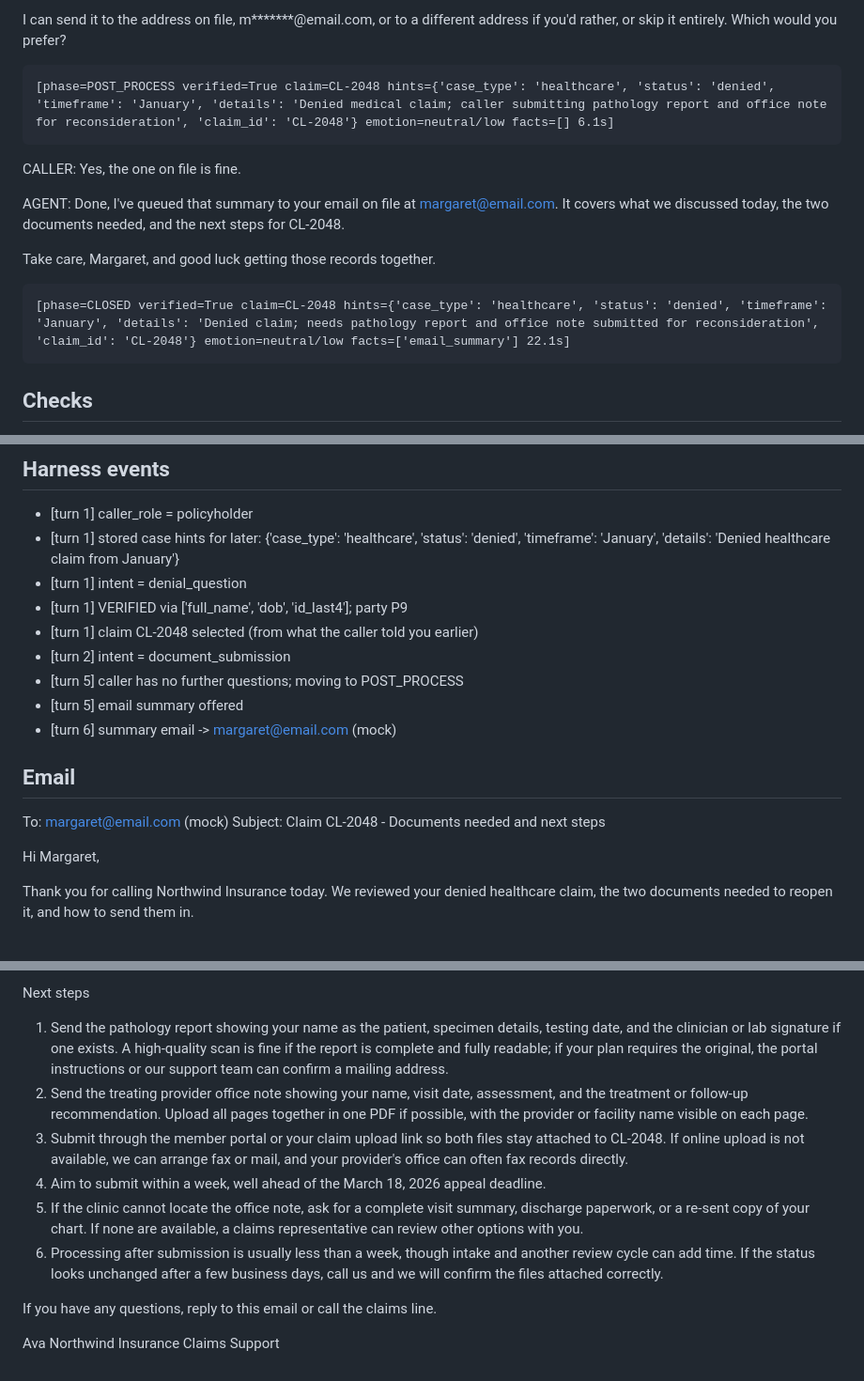
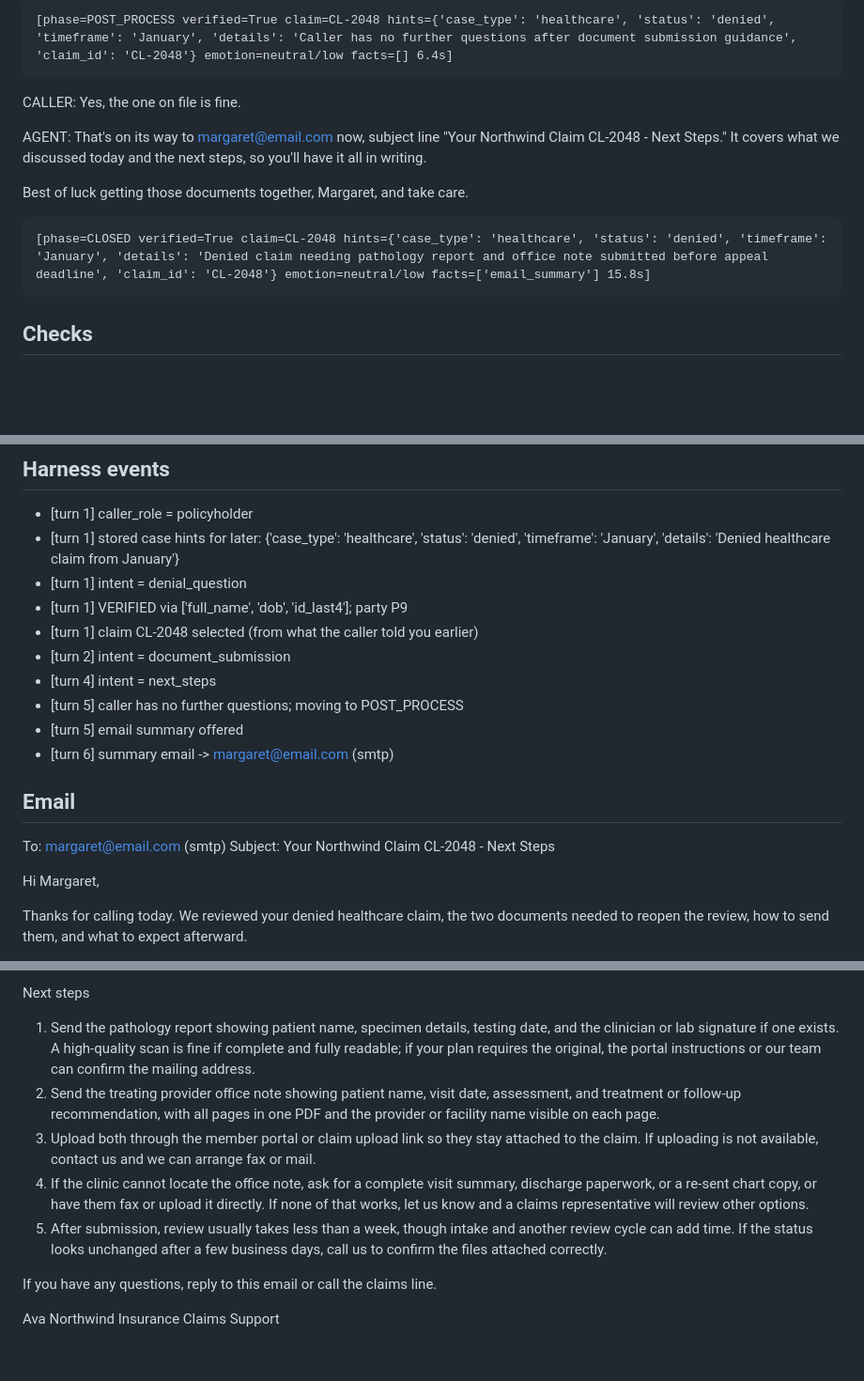
Before and after one commit to johnyojohn/sop-claims-agent, a Markdown page: docs/transcripts/demo.md, 3 parts joined by grey strips. Shown at 94% size. Drawn GitHub-style; blank space fills up the shorter version.

```diff
--- a/docs/transcripts/demo.md
+++ b/docs/transcripts/demo.md
@@ -54,15 +56,13 @@ AGENT: Happy to help, Margaret. Before you go, I can email you a summary of what
 
-I can send it to the address on file, m*******@email.com, or to a different address if you'd rather, or skip it entirely. Which would you prefer?
-
-    [phase=POST_PROCESS verified=True claim=CL-2048 hints={'case_type': 'healthcare', 'status': 'denied', 'timeframe': 'January', 'details': 'Denied medical claim; caller submitting pathology report and office note for reconsideration', 'claim_id': 'CL-2048'} emotion=neutral/low facts=[] 6.1s]
+    [phase=POST_PROCESS verified=True claim=CL-2048 hints={'case_type': 'healthcare', 'status': 'denied', 'timeframe': 'January', 'details': 'Caller has no further questions after document submission guidance', 'claim_id': 'CL-2048'} emotion=neutral/low facts=[] 6.4s]
 
 CALLER: Yes, the one on file is fine.
 
-AGENT: Done, I've queued that summary to your email on file at margaret@email.com. It covers what we discussed today, the two documents needed, and the next steps for CL-2048.
+AGENT: That's on its way to margaret@email.com now, subject line "Your Northwind Claim CL-2048 - Next Steps." It covers what we discussed today and the next steps, so you'll have it all in writing.
 
-Take care, Margaret, and good luck getting those records together.
+Best of luck getting those documents together, Margaret, and take care.
 
-    [phase=CLOSED verified=True claim=CL-2048 hints={'case_type': 'healthcare', 'status': 'denied', 'timeframe': 'January', 'details': 'Denied claim; needs pathology report and office note submitted for reconsideration', 'claim_id': 'CL-2048'} emotion=neutral/low facts=['email_summary'] 22.1s]
+    [phase=CLOSED verified=True claim=CL-2048 hints={'case_type': 'healthcare', 'status': 'denied', 'timeframe': 'January', 'details': 'Denied claim needing pathology report and office note submitted before appeal deadline', 'claim_id': 'CL-2048'} emotion=neutral/low facts=['email_summary'] 15.8s]
 
 ## Checks
 
@@ -76,18 +76,19 @@ PASS
 - [turn 1] VERIFIED via ['full_name', 'dob', 'id_last4']; party P9
 - [turn 1] claim CL-2048 selected (from what the caller told you earlier)
 - [turn 2] intent = document_submission
+- [turn 4] intent = next_steps
 - [turn 5] caller has no further questions; moving to POST_PROCESS
 - [turn 5] email summary offered
-- [turn 6] summary email -> margaret@email.com (mock)
+- [turn 6] summary email -> margaret@email.com (smtp)
 
 ## Email
 
-To: margaret@email.com (mock)
-Subject: Claim CL-2048 - Documents needed and next steps
+To: margaret@email.com (smtp)
+Subject: Your Northwind Claim CL-2048 - Next Steps
 
 Hi Margaret,
 
-Thank you for calling Northwind Insurance today. We reviewed your denied healthcare claim, the two documents needed to reopen it, and how to send them in.
+Thanks for calling today. We reviewed your denied healthcare claim, the two documents needed to reopen the review, how to send them, and what to expect afterward.
 
 Claim status / outcome
 Claim ID: CL-2048
@@ -97,11 +98,10 @@ The denial was because the review file did not include the pathology report or t
 
 Next steps
-1. Send the pathology report showing your name as the patient, specimen details, testing date, and the clinician or lab signature if one exists. A high-quality scan is fine if the report is complete and fully readable; if your plan requires the original, the portal instructions or our support team can confirm a mailing address.
-2. Send the treating provider office note showing your name, visit date, assessment, and the treatment or follow-up recommendation. Upload all pages together in one PDF if possible, with the provider or facility name visible on each page.
-3. Submit through the member portal or your claim upload link so both files stay attached to CL-2048. If online upload is not available, we can arrange fax or mail, and your provider's office can often fax records directly.
-4. Aim to submit within a week, well ahead of the March 18, 2026 appeal deadline.
-5. If the clinic cannot locate the office note, ask for a complete visit summary, discharge paperwork, or a re-sent copy of your chart. If none are available, a claims representative can review other options with you.
-6. Processing after submission is usually less than a week, though intake and another review cycle can add time. If the status looks unchanged after a few business days, call us and we will confirm the files attached correctly.
+1. Send the pathology report showing patient name, specimen details, testing date, and the clinician or lab signature if one exists. A high-quality scan is fine if complete and fully readable; if your plan requires the original, the portal instructions or our team can confirm the mailing address.
+2. Send the treating provider office note showing patient name, visit date, assessment, and treatment or follow-up recommendation, with all pages in one PDF and the provider or facility name visible on each page.
+3. Upload both through the member portal or claim upload link so they stay attached to the claim. If uploading is not available, contact us and we can arrange fax or mail.
+4. If the clinic cannot locate the office note, ask for a complete visit summary, discharge paperwork, or a re-sent chart copy, or have them fax or upload it directly. If none of that works, let us know and a claims representative will review other options.
+5. After submission, review usually takes less than a week, though intake and another review cycle can add time. If the status looks unchanged after a few business days, call us to confirm the files attached correctly.
 
 If you have any questions, reply to this email or call the claims line.
 
```
Also changed, not shown: other parts of docs/transcripts/demo.md (+23 -21 lines), README.md (+8 -7 lines).
